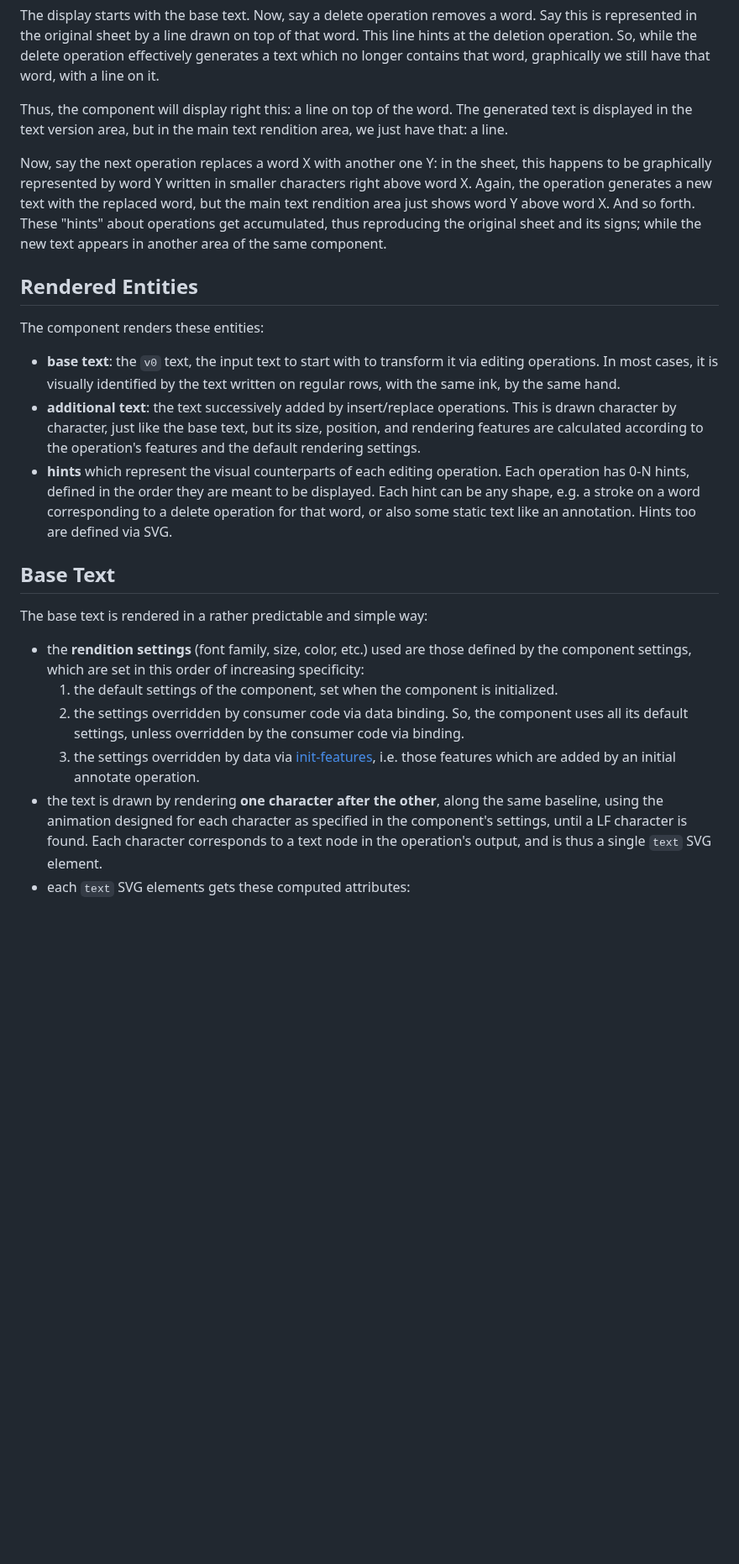
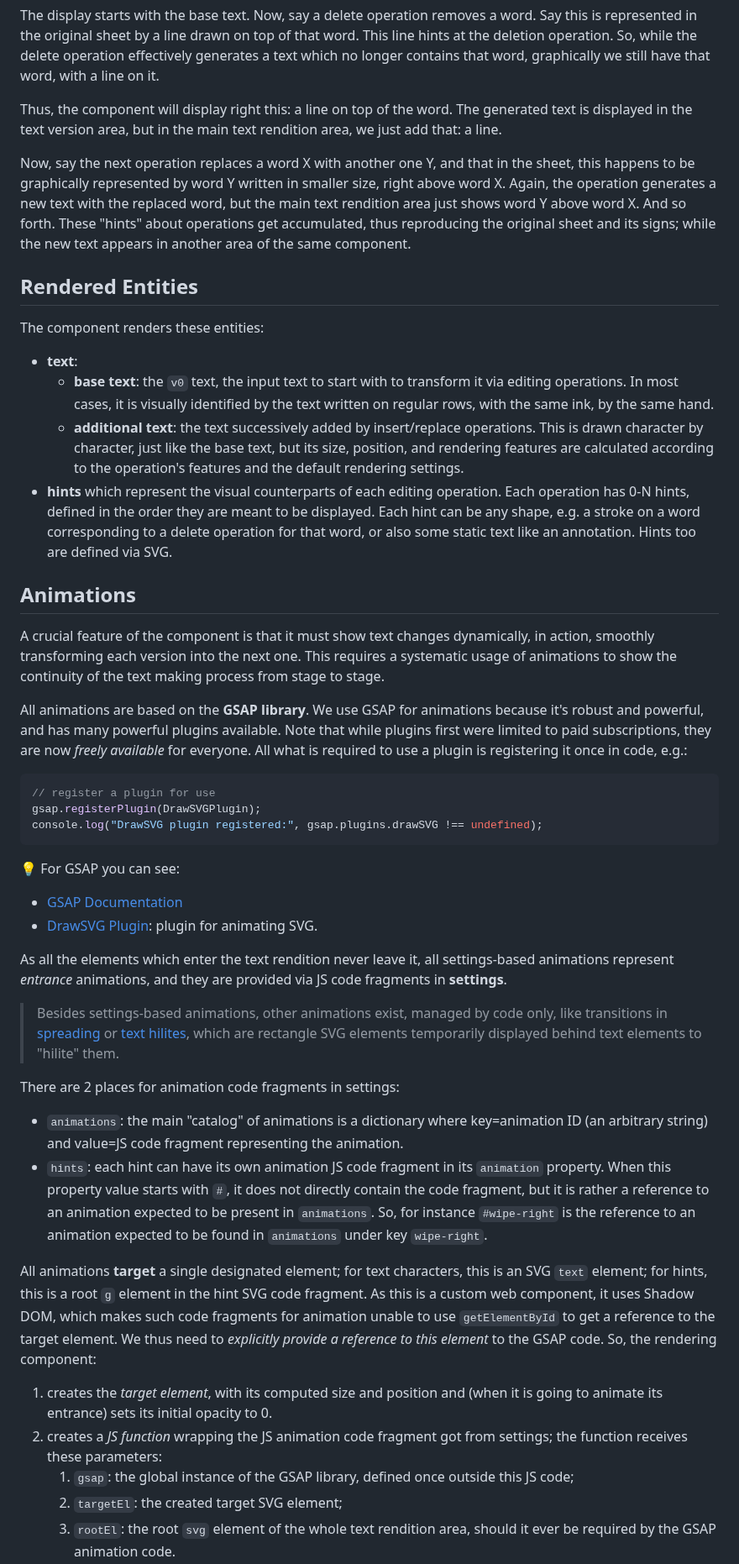
Before and after one commit to vedph/gve-snapshot-rendition, a Markdown page: docs/rendition.md, the part around one of its changes. Shown at 84% size. Drawn GitHub-style; blank space fills up the shorter version.

````diff
--- a/docs/rendition.md
+++ b/docs/rendition.md
@@ -37,25 +39,50 @@ The idea for this web component is to represent the changes to the text in a sym
 
 The display starts with the base text. Now, say a delete operation removes a word. Say this is represented in the original sheet by a line drawn on top of that word. This line hints at the deletion operation. So, while the delete operation effectively generates a text which no longer contains that word, graphically we still have that word, with a line on it.
 
-Thus, the component will display right this: a line on top of the word. The generated text is displayed in the text version area, but in the main text rendition area, we just have that: a line.
+Thus, the component will display right this: a line on top of the word. The generated text is displayed in the text version area, but in the main text rendition area, we just add that: a line.
 
-Now, say the next operation replaces a word X with another one Y: in the sheet, this happens to be graphically represented by word Y written in smaller characters right above word X. Again, the operation generates a new text with the replaced word, but the main text rendition area just shows word Y above word X. And so forth. These "hints" about operations get accumulated, thus reproducing the original sheet and its signs; while the new text appears in another area of the same component.
+Now, say the next operation replaces a word X with another one Y, and that in the sheet, this happens to be graphically represented by word Y written in smaller size, right above word X. Again, the operation generates a new text with the replaced word, but the main text rendition area just shows word Y above word X. And so forth. These "hints" about operations get accumulated, thus reproducing the original sheet and its signs; while the new text appears in another area of the same component.
 
 ## Rendered Entities
 
 The component renders these entities:
 
-- **base text**: the `v0` text, the input text to start with to transform it via editing operations. In most cases, it is visually identified by the text written on regular rows, with the same ink, by the same hand.
-- **additional text**: the text successively added by insert/replace operations. This is drawn character by character, just like the base text, but its size, position, and rendering features are calculated according to the operation's features and the default rendering settings.
+- **text**:
+  - **base text**: the `v0` text, the input text to start with to transform it via editing operations. In most cases, it is visually identified by the text written on regular rows, with the same ink, by the same hand.
+  - **additional text**: the text successively added by insert/replace operations. This is drawn character by character, just like the base text, but its size, position, and rendering features are calculated according to the operation's features and the default rendering settings.
 - **hints** which represent the visual counterparts of each editing operation. Each operation has 0-N hints, defined in the order they are meant to be displayed. Each hint can be any shape, e.g. a stroke on a word corresponding to a delete operation for that word, or also some static text like an annotation. Hints too are defined via SVG.
 
-## Base Text
+## Animations
 
-The base text is rendered in a rather predictable and simple way:
+A crucial feature of the component is that it must show text changes dynamically, in action, smoothly transforming each version into the next one. This requires a systematic usage of animations to show the continuity of the text making process from stage to stage.
 
-- the **rendition settings** (font family, size, color, etc.) used are those defined by the component settings, which are set in this order of increasing specificity:
-  1. the default settings of the component, set when the component is initialized.
-  2. the settings overridden by consumer code via data binding. So, the component uses all its default settings, unless overridden by the consumer code via binding.
-  3. the settings overridden by data via [init-features](#init-features), i.e. those features which are added by an initial annotate operation.
-- the text is drawn by rendering **one character after the other**, along the same baseline, using the animation designed for each character as specified in the component's settings, until a LF character is found. Each character corresponds to a text node in the operation's output, and is thus a single `text` SVG element.
-- each `text` SVG elements gets these computed attributes:
+All animations are based on the **GSAP library**. We use GSAP for animations because it's robust and powerful, and has many powerful plugins available. Note that while plugins first were limited to paid subscriptions, they are now _freely available_ for everyone. All what is required to use a plugin is registering it once in code, e.g.:
+
+```ts
+// register a plugin for use
+gsap.registerPlugin(DrawSVGPlugin);
+console.log("DrawSVG plugin registered:", gsap.plugins.drawSVG !== undefined);
+```
+
+💡 For GSAP you can see:
+
+- [GSAP Documentation](https://greensock.com/docs/)
+- [DrawSVG Plugin](https://greensock.com/docs/v3/Plugins/DrawSVGPlugin): plugin for animating SVG.
+
+As all the elements which enter the text rendition never leave it, all settings-based animations represent _entrance_ animations, and they are provided via JS code fragments in **settings**.
+
+>Besides settings-based animations, other animations exist, managed by code only, like transitions in [spreading](#drawing-logic) or [text hilites](#text-hilites), which are rectangle SVG elements temporarily displayed behind text elements to "hilite" them.
+
+There are 2 places for animation code fragments in settings:
+
+- `animations`: the main "catalog" of animations is a dictionary where key=animation ID (an arbitrary string) and value=JS code fragment representing the animation.
+- `hints`: each hint can have its own animation JS code fragment in its `animation` property. When this property value starts with `#`, it does not directly contain the code fragment, but it is rather a reference to an animation expected to be present in `animations`. So, for instance `#wipe-right` is the reference to an animation expected to be found in `animations` under key `wipe-right`.
+
+All animations **target** a single designated element; for text characters, this is an SVG `text` element; for hints, this is a root `g` element in the hint SVG code fragment. As this is a custom web component, it uses Shadow DOM, which makes such code fragments for animation unable to use `getElementById` to get a reference to the target element. We thus need to _explicitly provide a reference to this element_ to the GSAP code. So, the rendering component:
+
+1. creates the _target element_, with its computed size and position and (when it is going to animate its entrance) sets its initial opacity to 0.
+2. creates a _JS function_ wrapping the JS animation code fragment got from settings; the function receives these parameters:
+   1. `gsap`: the global instance of the GSAP library, defined once outside this JS code;
+   2. `targetEl`: the created target SVG element;
+   3. `rootEl`: the root `svg` element of the whole text rendition area, should it ever be required by the GSAP animation code.
+
````
Also changed, not shown: other parts of docs/rendition.md (+45 -29 lines).
